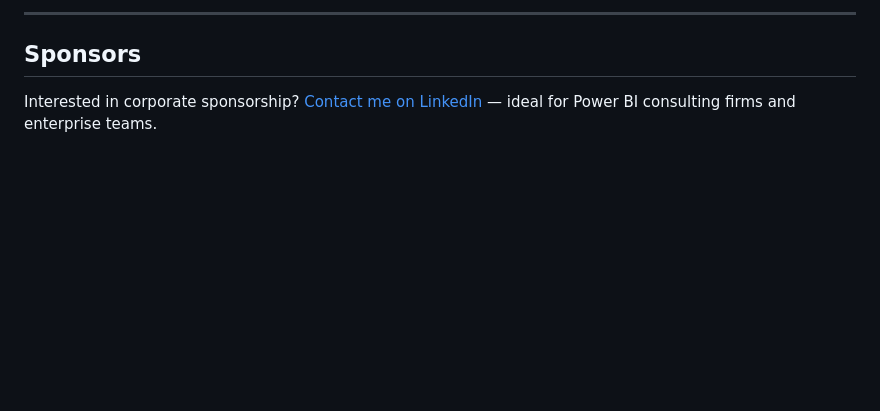
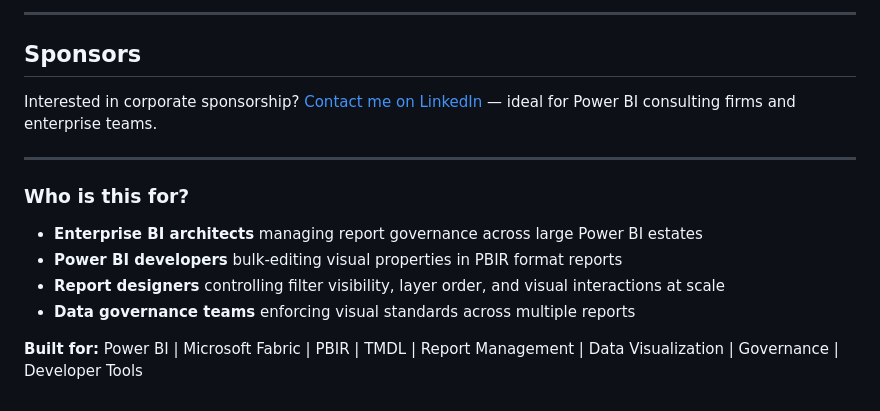
Before and after one commit to JonathanJihwanKim/isHiddenInViewMode, a Markdown page: README.md, the part around the change. GitHub-like rendering; blank space fills up the shorter version.

Commit message:
Add SEO-friendly audience and technology sections to README
Co-Authored-By: Claude Opus 4.6 <noreply@anthropic.com>

```diff
--- a/README.md
+++ b/README.md
@@ -229,3 +229,14 @@ MIT License — Free to use, modify, and distribute.
 ## Sponsors
 
 Interested in corporate sponsorship? [Contact me on LinkedIn](https://www.linkedin.com/in/jihwankim1975/) — ideal for Power BI consulting firms and enterprise teams.
+
+---
+
+### Who is this for?
+
+- **Enterprise BI architects** managing report governance across large Power BI estates
+- **Power BI developers** bulk-editing visual properties in PBIR format reports
+- **Report designers** controlling filter visibility, layer order, and visual interactions at scale
+- **Data governance teams** enforcing visual standards across multiple reports
+
+**Built for:** Power BI | Microsoft Fabric | PBIR | TMDL | Report Management | Data Visualization | Governance | Developer Tools
```
